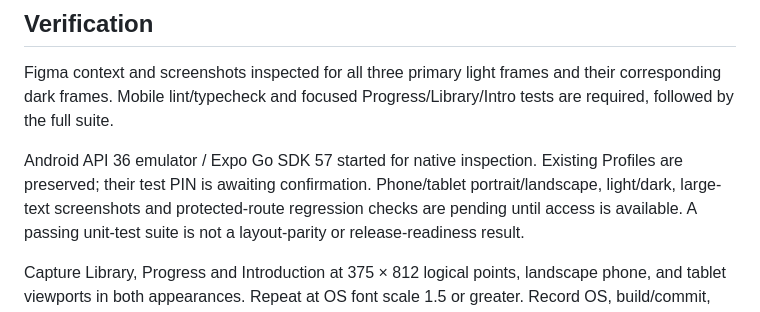
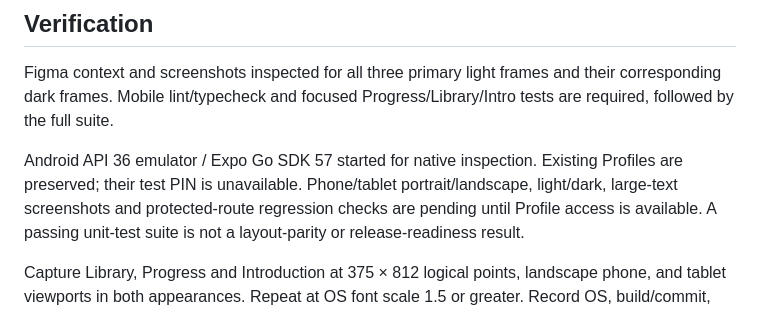
Before and after one commit to theheavenlyhacker/k-go-quest, a Markdown page: docs/qa/learner-figma-reconciliation.md, the part around the change. Rendered like a GitHub page.

Commit message:
docs: record Profile access blocker (#76)

```diff
--- a/docs/qa/learner-figma-reconciliation.md
+++ b/docs/qa/learner-figma-reconciliation.md
@@ -50,9 +50,9 @@ and their corresponding dark frames. Mobile lint/typecheck and focused
 Progress/Library/Intro tests are required, followed by the full suite.
 
 Android API 36 emulator / Expo Go SDK 57 started for native inspection.
-Existing Profiles are preserved; their test PIN is awaiting confirmation.
+Existing Profiles are preserved; their test PIN is unavailable.
 Phone/tablet portrait/landscape, light/dark, large-text screenshots and
-protected-route regression checks are pending until access is available.
+protected-route regression checks are pending until Profile access is available.
 A passing unit-test suite is not a layout-parity or release-readiness result.
 
 Capture Library, Progress and Introduction at 375 × 812 logical points,
```
